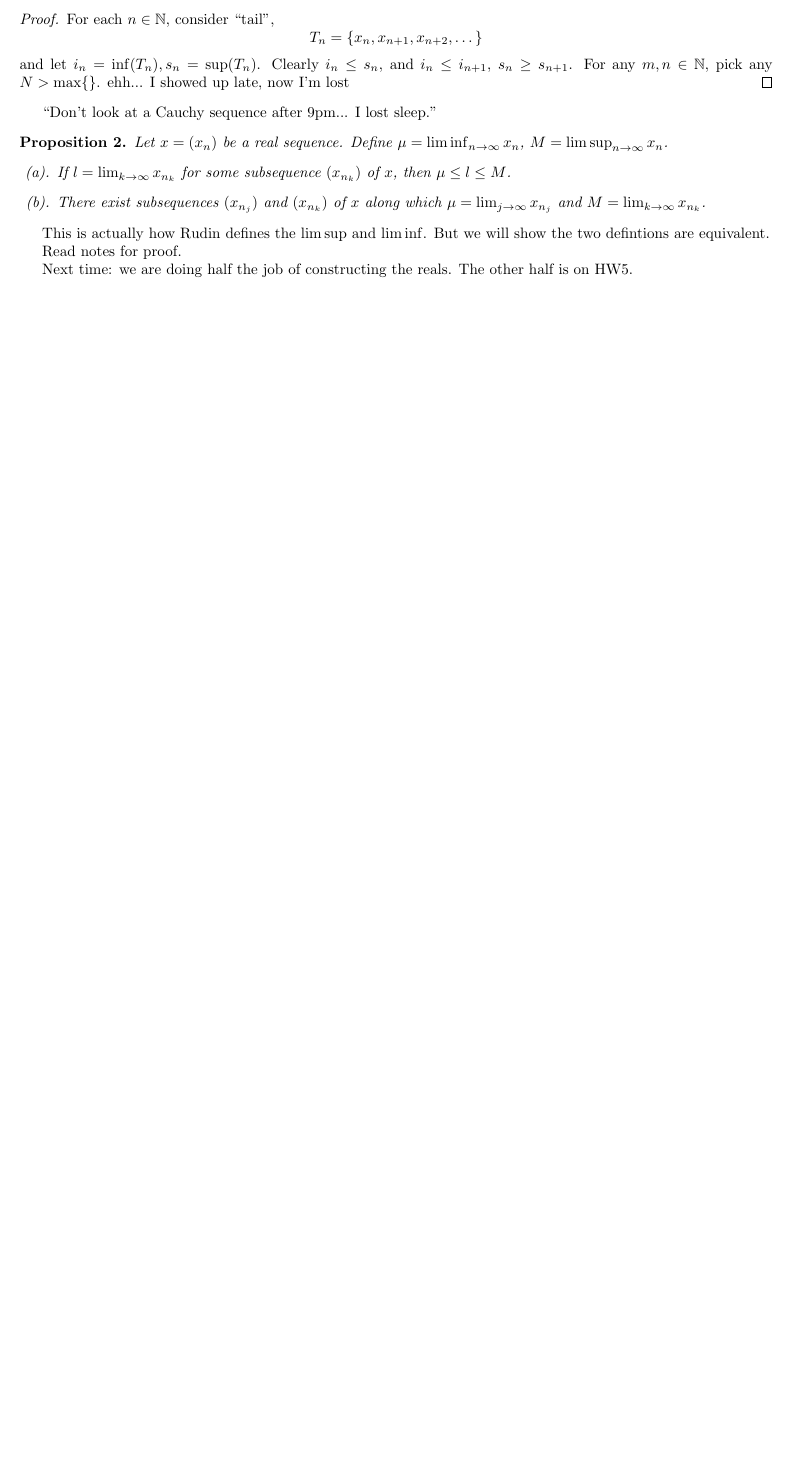
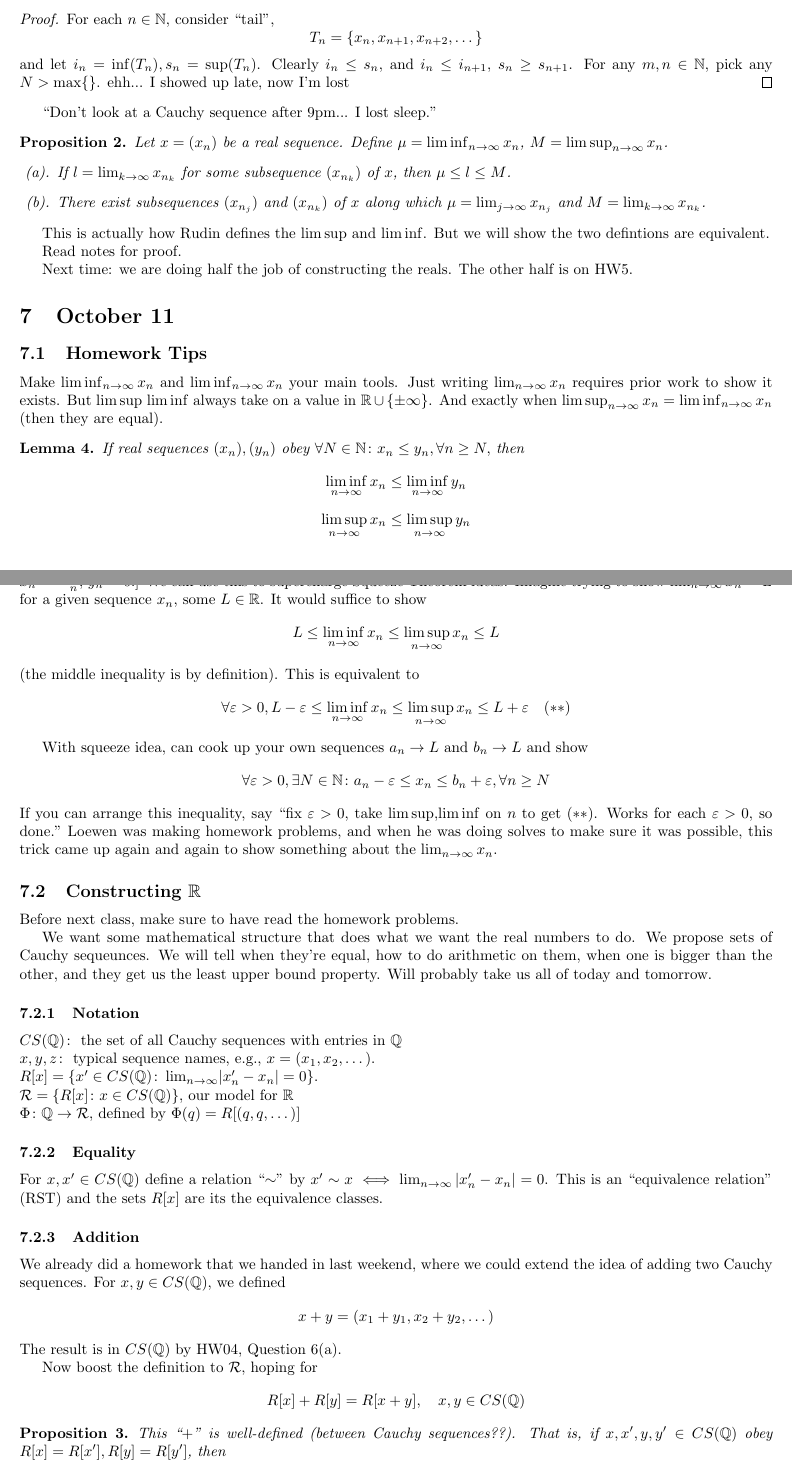
Before and after one commit to nich-rees/coursework, a LaTeX document (math320/notes/notes.tex): part of page 8 of 8 before the commit and two parts of pages 8 and 9 of 10 after it, the two joined at a grey line, cut so that both start at the same text, the shorter picture padded with empty space. Compiled offline with pdfLaTeX.

Commit message:
oct 11 2023 notes

```diff
--- a/math320/notes/notes.tex
+++ b/math320/notes/notes.tex
@@ -643,3 +643,95 @@ But we will show the two defintions are equivalent.
 Read notes for proof.
 
 Next time: we are doing half the job of constructing the reals. The other half is on HW5.
+
+\section{October 11}
+\subsection{Homework Tips}
+Make $\liminf_{n\to\infty}x_n$ and $\liminf_{n\to\infty}x_n$ your main tools.
+Just writing $\lim_{n\to\infty} x_n$ requires prior work to show it exists.
+But $\limsup$ $\liminf$ always take on a value in $\R \cup\{\pm \infty\}$.
+And exactly when $\limsup_{n\to\infty}x_n = \liminf_{n\to\infty} x_n$
+(then they are equal).
+
+\begin{lemma}
+	If real sequences $(x_n),(y_n)$ obey
+	$\forall N \in \N \colon x_n \leq y_n, \forall n \geq N,$
+	then
+	\[
+		\liminf_{n\to\infty}x_n \leq \liminf_{n\to\infty}y_n
+	\]
+	\[
+		\limsup_{n\to\infty}x_n \leq \limsup_{n\to\infty}y_n
+	\]
+\end{lemma}
+Proof in Canvas notes.
+[But note: knowing $x_n < y_n$ is NOT ENOUGH to get ``$<$" in results above,
+e.g. $x_n = -\frac{1}{n}$, $y_n = 0$.]
+We can use this to supercharge Squeeze Theorem ideas.
+Imagine trying to show $\lim_{n\to\infty} x_n = L$
+for a given sequence $x_n$, some $L \in \R$.
+It would suffice to show
+\[
+	L \leq \liminf_{n\to\infty} x_n \leq \limsup_{n\to\infty}x_n \leq L
+\]
+(the middle inequality is by definition).
+This is equivalent to
+\[
+	\forall \ep > 0, L-\ep \leq \liminf_{n\to\infty} x_n \leq \limsup_{n\to\infty}x_n \leq L + \ep\quad (**)
+\]
+
+With squeeze idea,
+can cook up your own sequences $a_n \to L$ and $b_n \to L$ and show
+\[
+	\forall \ep > 0, \exists N \in \N \colon a_n -\ep \leq x_n \leq b_n + \ep, \forall n \geq N
+\]
+If you can arrange this inequality,
+say ``fix $\ep > 0$,
+take $\limsup$,$\liminf$ on $n$ to get $(**)$.
+Works for each $\ep > 0$, so done."
+Loewen was making homework problems,
+and when he was doing solves to make sure it was possible,
+this trick came up again and again to show something about the $\lim_{n\to\infty}x_n$.
+
+\subsection{Constructing $\R$}
+Before next class, make sure to have read the homework problems.
+
+We want some mathematical structure that does what we want the real numbers to do.
+We propose sets of Cauchy sequeunces.
+We will tell when they're equal, how to do arithmetic on them,
+when one is bigger than the other,
+and they get us the least upper bound property.
+Will probably take us all of today and tomorrow.
+
+\subsubsection{Notation}
+$CS(\Q)\colon$ the set of all Cauchy sequences with entries in $\Q$\newline
+$x,y,z\colon$ typical sequence names, e.g., $x = (x_1,x_2,\dots)$.\newline
+$R[x] = \left\{x' \in CS(\Q) \colon
+\lim_{n\to\infty}\lvert x'_n - x_n \rvert = 0\right\}$.\newline
+$\mathcal{R} = \{R[x] \colon x \in CS(\Q)\}$, our model for $\R$\newline
+$\Phi \colon \Q \to \mathcal{R}$, defined by $\Phi(q) = R[(q,q,\dots)]$
+
+\subsubsection{Equality}
+For $x,x' \in CS(\Q)$ define a relation ``$\sim$" by
+$x' \sim x \iff \lim_{n\to\infty}|x'_n - x_n| = 0$.
+This is an ``equivalence relation" (RST)
+and the sets $R[x]$ are its the equivalence classes.
+
+\subsubsection{Addition}
+We already did a homework that we handed in last weekend,
+where we could extend the idea of adding two Cauchy sequences.
+For $x,y \in CS(\Q)$, we defined
+\[
+	x + y = (x_1 + y_1, x_2 + y_2, \dots)
+\]
+The result is in $CS(\Q)$ by HW04, Question 6(a).
+
+Now boost the definition to $\mathcal{R}$, hoping for
+\[
+	R[x] + R[y] = R[x+y], \quad x,y\in CS(\Q)
+\]
+\begin{proposition}
+	This ``$+$" is well-defined (between Cauchy sequences??).
+	That is, if $x,x',y,y' \in CS(\Q)$ obey $R[x]=R[x'], R[y]=R[y']$,
+	then
+	\[
+		R[x+y] = R[x'+y']
```
Also changed, not shown: math320/notes/notes.pdf, math320/notes/notes.tex (16 more changed lines), 15 other files.
